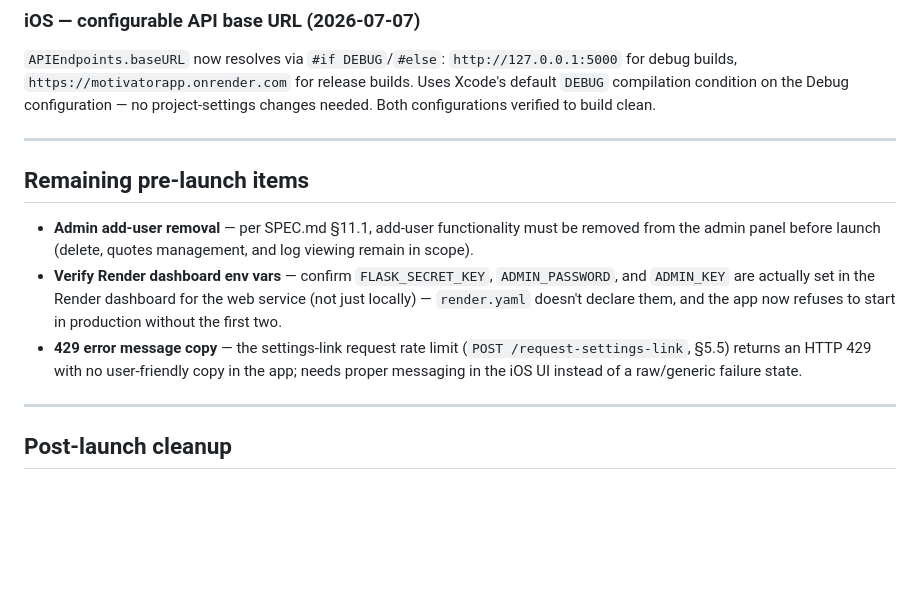
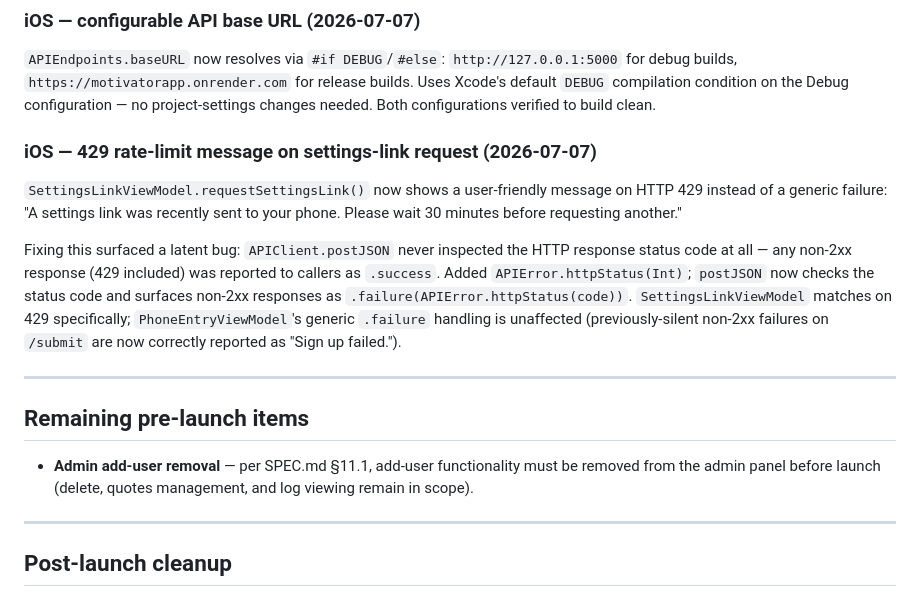
Before and after one commit to josh-er/MotivatorApp, a Markdown page: PROGRESS.md, the part around the change. Drawn GitHub-style; blank space fills up the shorter version.

Commit message:
Update PROGRESS.md: 429 messaging complete, postJSON bug fix noted, only admin add-user removal remains pre-launch

```diff
--- a/PROGRESS.md
+++ b/PROGRESS.md
@@ -120,13 +120,16 @@ Also fixed while writing tests: four `SQLAlchemy 2.0` `Query.get()` deprecation
 ### iOS — configurable API base URL (2026-07-07)
 `APIEndpoints.baseURL` now resolves via `#if DEBUG`/`#else`: `http://127.0.0.1:5000` for debug builds, `https://motivatorapp.onrender.com` for release builds. Uses Xcode's default `DEBUG` compilation condition on the Debug configuration — no project-settings changes needed. Both configurations verified to build clean.
 
+### iOS — 429 rate-limit message on settings-link request (2026-07-07)
+`SettingsLinkViewModel.requestSettingsLink()` now shows a user-friendly message on HTTP 429 instead of a generic failure: "A settings link was recently sent to your phone. Please wait 30 minutes before requesting another."
+
+Fixing this surfaced a latent bug: `APIClient.postJSON` never inspected the HTTP response status code at all — any non-2xx response (429 included) was reported to callers as `.success`. Added `APIError.httpStatus(Int)`; `postJSON` now checks the status code and surfaces non-2xx responses as `.failure(APIError.httpStatus(code))`. `SettingsLinkViewModel` matches on 429 specifically; `PhoneEntryViewModel`'s generic `.failure` handling is unaffected (previously-silent non-2xx failures on `/submit` are now correctly reported as "Sign up failed.").
+
 ---
 
 ## Remaining pre-launch items
 
 - **Admin add-user removal** — per SPEC.md §11.1, add-user functionality must be removed from the admin panel before launch (delete, quotes management, and log viewing remain in scope).
-- **Verify Render dashboard env vars** — confirm `FLASK_SECRET_KEY`, `ADMIN_PASSWORD`, and `ADMIN_KEY` are actually set in the Render dashboard for the web service (not just locally) — `render.yaml` doesn't declare them, and the app now refuses to start in production without the first two.
-- **429 error message copy** — the settings-link request rate limit (`POST /request-settings-link`, §5.5) returns an HTTP 429 with no user-friendly copy in the app; needs proper messaging in the iOS UI instead of a raw/generic failure state.
 
 ---
 
```
